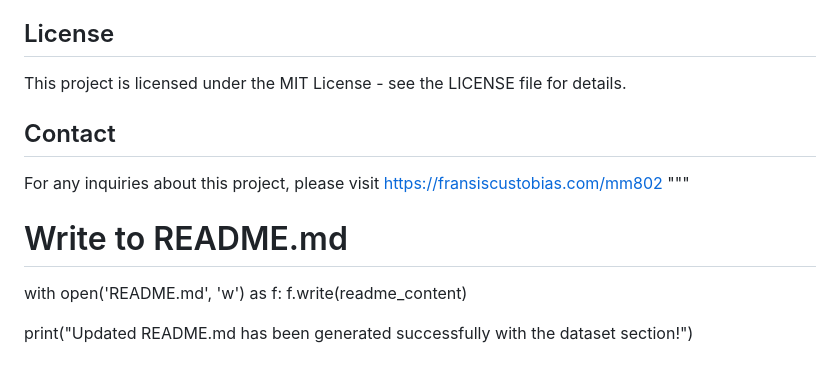
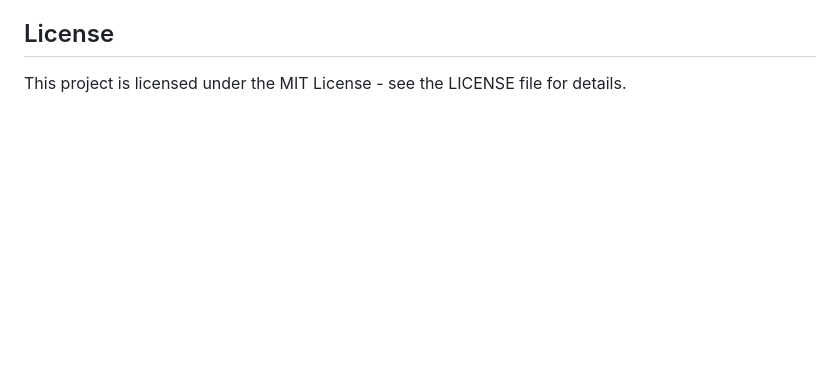
Before and after one commit to tobby89/Data-Visualization, a Markdown page: README.md, the part around the change. Drawn GitHub-style; blank space fills up the shorter version.

```diff
--- a/README.md
+++ b/README.md
@@ -67,13 +67,3 @@ Contributions, issues, and feature requests are welcome. Feel free to check issu
 
 ## License
 This project is licensed under the MIT License - see the LICENSE file for details.
-
-## Contact
-For any inquiries about this project, please visit [https://fransiscustobias.com/mm802](https://fransiscustobias.com/mm802)
-"""
-
-# Write to README.md
-with open('README.md', 'w') as f:
-    f.write(readme_content)
-
-print("Updated README.md has been generated successfully with the dataset section!")
```
